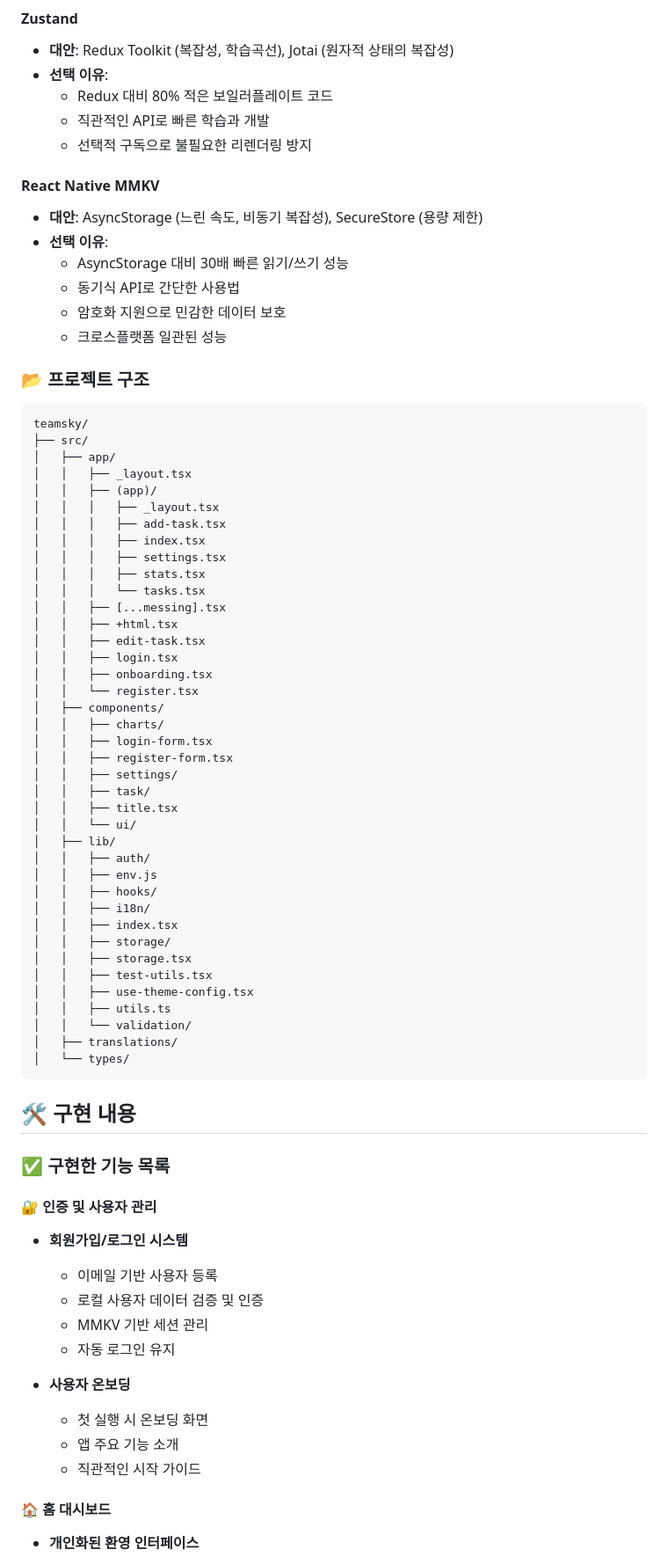
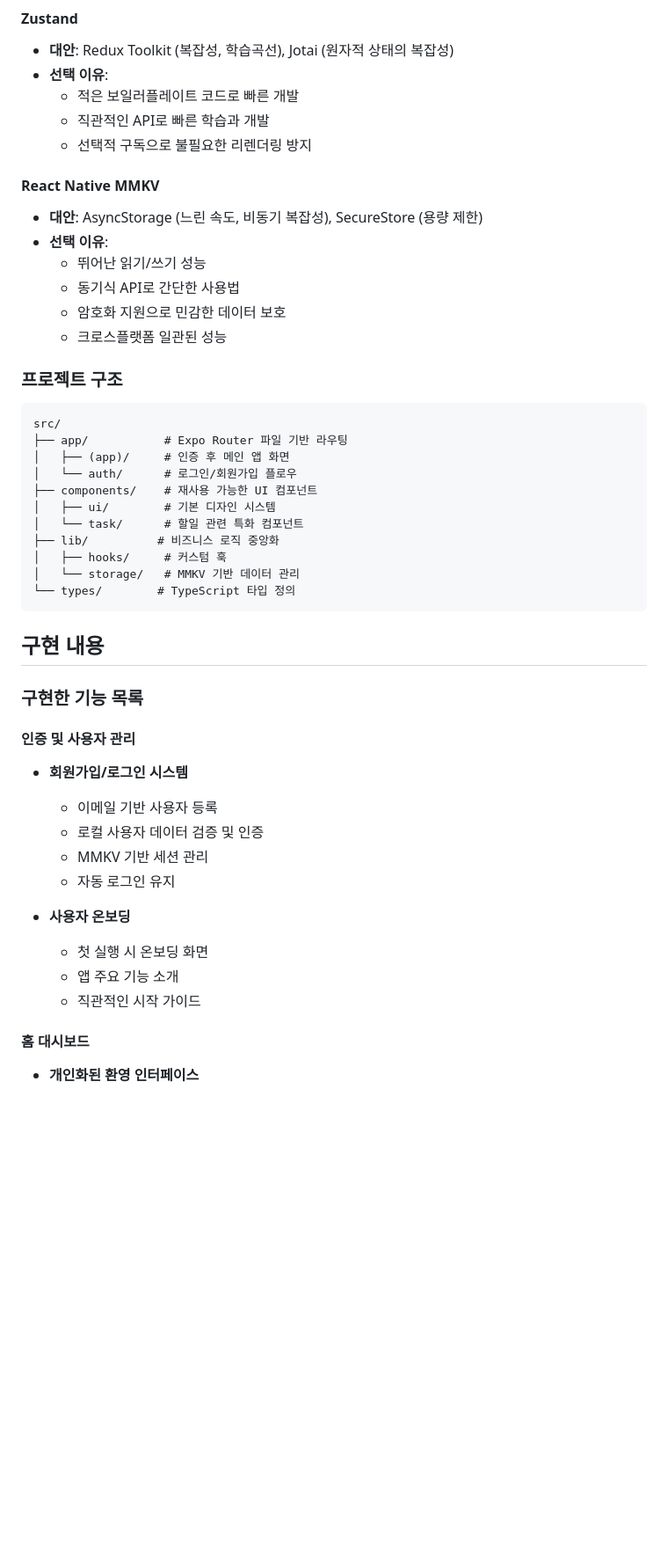
Before and after one commit to murramge/test-fe, a Markdown page: README.md, the part around the change printed below. Shown: that part at 88% size. Drawn GitHub-style; blank space fills up the shorter version.

Commit message:
docs: update README.md

````diff
--- a/README.md
+++ b/README.md
@@ -112,7 +111,7 @@ pnpm start
 
 - **대안**: Redux Toolkit (복잡성, 학습곡선), Jotai (원자적 상태의 복잡성)
 - **선택 이유**:
-  - Redux 대비 80% 적은 보일러플레이트 코드
+  - 적은 보일러플레이트 코드로 빠른 개발
   - 직관적인 API로 빠른 학습과 개발
   - 선택적 구독으로 불필요한 리렌더링 방지
 
@@ -120,60 +119,32 @@ pnpm start
 
 - **대안**: AsyncStorage (느린 속도, 비동기 복잡성), SecureStore (용량 제한)
 - **선택 이유**:
-  - AsyncStorage 대비 30배 빠른 읽기/쓰기 성능
+  - 뛰어난 읽기/쓰기 성능
   - 동기식 API로 간단한 사용법
   - 암호화 지원으로 민감한 데이터 보호
   - 크로스플랫폼 일관된 성능
 
-### 📂 프로젝트 구조
+### 프로젝트 구조
 
 ```
-teamsky/
-├── src/
-│   ├── app/
-│   │   ├── _layout.tsx
-│   │   ├── (app)/
-│   │   │   ├── _layout.tsx
-│   │   │   ├── add-task.tsx
-│   │   │   ├── index.tsx
-│   │   │   ├── settings.tsx
-│   │   │   ├── stats.tsx
-│   │   │   └── tasks.tsx
-│   │   ├── [...messing].tsx
-│   │   ├── +html.tsx
-│   │   ├── edit-task.tsx
-│   │   ├── login.tsx
-│   │   ├── onboarding.tsx
-│   │   └── register.tsx
-│   ├── components/
-│   │   ├── charts/
-│   │   ├── login-form.tsx
-│   │   ├── register-form.tsx
-│   │   ├── settings/
-│   │   ├── task/
-│   │   ├── title.tsx
-│   │   └── ui/
-│   ├── lib/
-│   │   ├── auth/
-│   │   ├── env.js
-│   │   ├── hooks/
-│   │   ├── i18n/
-│   │   ├── index.tsx
-│   │   ├── storage/
-│   │   ├── storage.tsx
-│   │   ├── test-utils.tsx
-│   │   ├── use-theme-config.tsx
-│   │   ├── utils.ts
-│   │   └── validation/
-│   ├── translations/
-│   └── types/
+src/
+├── app/           # Expo Router 파일 기반 라우팅
+│   ├── (app)/     # 인증 후 메인 앱 화면
+│   └── auth/      # 로그인/회원가입 플로우
+├── components/    # 재사용 가능한 UI 컴포넌트
+│   ├── ui/        # 기본 디자인 시스템
+│   └── task/      # 할일 관련 특화 컴포넌트
+├── lib/          # 비즈니스 로직 중앙화
+│   ├── hooks/     # 커스텀 훅
+│   └── storage/   # MMKV 기반 데이터 관리
+└── types/        # TypeScript 타입 정의
 ```
 
-## 🛠 구현 내용
+## 구현 내용
 
-### ✅ 구현한 기능 목록
+### 구현한 기능 목록
 
-#### 🔐 인증 및 사용자 관리
+#### 인증 및 사용자 관리
 
 - **회원가입/로그인 시스템**
 
@@ -187,7 +158,7 @@ teamsky/
   - 앱 주요 기능 소개
   - 직관적인 시작 가이드
 
-#### 🏠 홈 대시보드
+#### 홈 대시보드
 
 - **개인화된 환영 인터페이스**
 
````
Also changed, not shown: other parts of README.md (+25 -26 lines).
